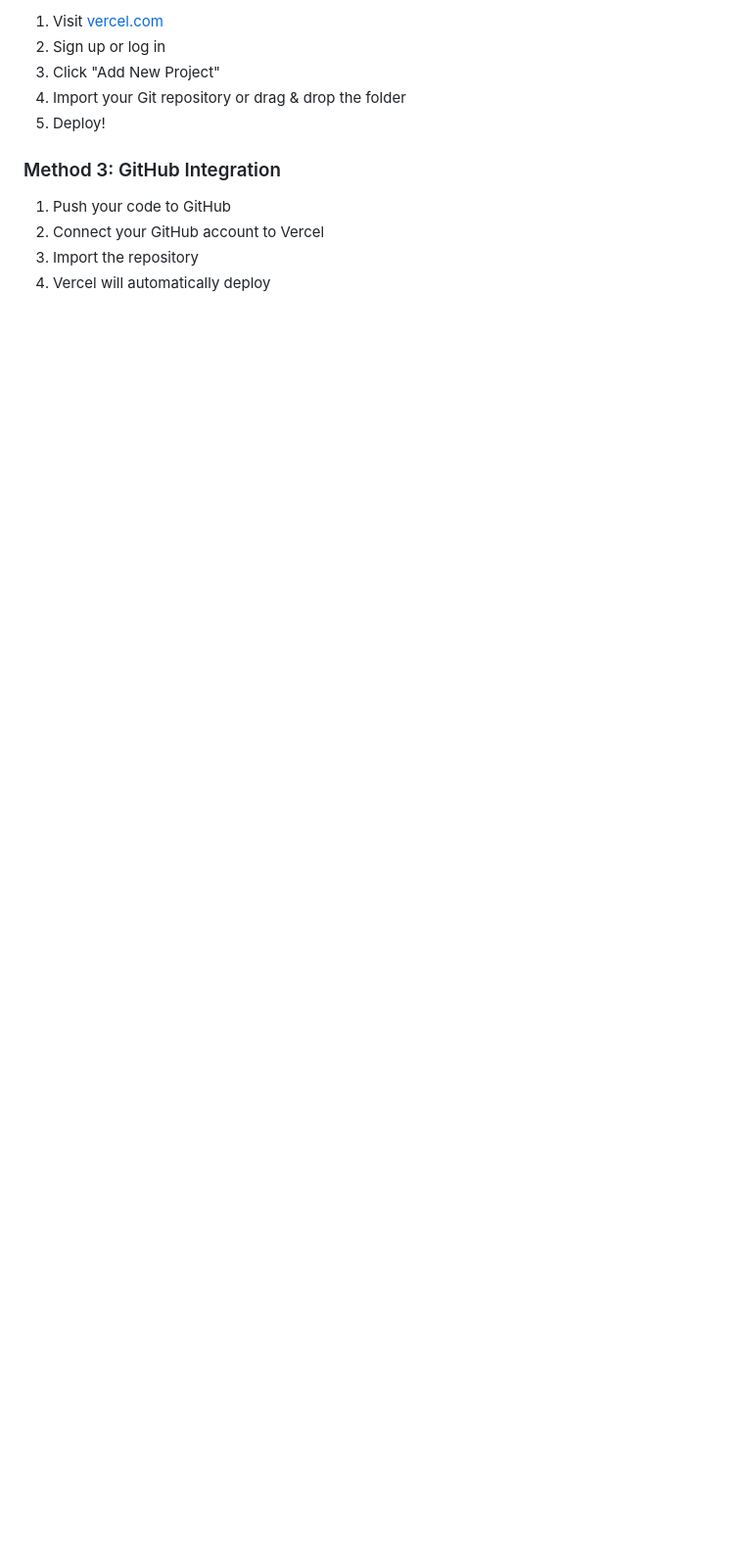
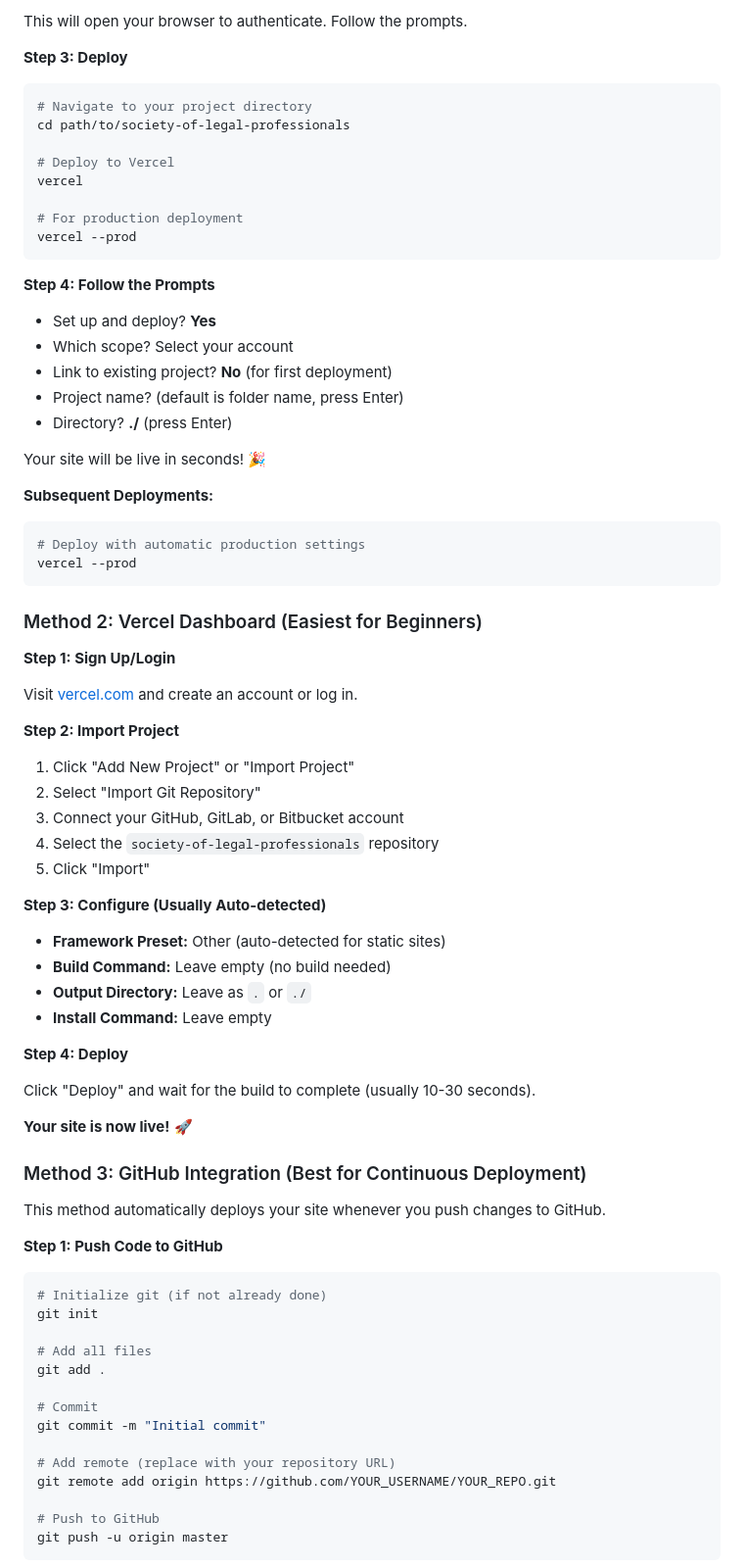
Before and after one commit to mohitmail85/society-of-legal-professionals, a Markdown page: README.md, the part around one of its changes. Shown at 98% size. GitHub-like rendering; blank space fills up the shorter version.

````diff
--- a/README.md
+++ b/README.md
@@ -73,13 +120,83 @@ vercel
 
-1. Visit [vercel.com](https://vercel.com)
-2. Sign up or log in
-3. Click "Add New Project"
-4. Import your Git repository or drag & drop the folder
-5. Deploy!
+This will open your browser to authenticate. Follow the prompts.
 
-### Method 3: GitHub Integration
+**Step 3: Deploy**
 
-1. Push your code to GitHub
-2. Connect your GitHub account to Vercel
-3. Import the repository
-4. Vercel will automatically deploy
+```bash
+# Navigate to your project directory
+cd path/to/society-of-legal-professionals
+
+# Deploy to Vercel
+vercel
+
+# For production deployment
+vercel --prod
+```
+
+**Step 4: Follow the Prompts**
+
+- Set up and deploy? **Yes**
+- Which scope? Select your account
+- Link to existing project? **No** (for first deployment)
+- Project name? (default is folder name, press Enter)
+- Directory? **./** (press Enter)
+
+Your site will be live in seconds! 🎉
+
+**Subsequent Deployments:**
+
+```bash
+# Deploy with automatic production settings
+vercel --prod
+```
+
+### Method 2: Vercel Dashboard (Easiest for Beginners)
+
+**Step 1: Sign Up/Login**
+
+Visit [vercel.com](https://vercel.com) and create an account or log in.
+
+**Step 2: Import Project**
+
+1. Click "Add New Project" or "Import Project"
+2. Select "Import Git Repository"
+3. Connect your GitHub, GitLab, or Bitbucket account
+4. Select the `society-of-legal-professionals` repository
+5. Click "Import"
+
+**Step 3: Configure (Usually Auto-detected)**
+
+- **Framework Preset:** Other (auto-detected for static sites)
+- **Build Command:** Leave empty (no build needed)
+- **Output Directory:** Leave as `.` or `./`
+- **Install Command:** Leave empty
+
+**Step 4: Deploy**
+
+Click "Deploy" and wait for the build to complete (usually 10-30 seconds).
+
+**Your site is now live!** 🚀
+
+### Method 3: GitHub Integration (Best for Continuous Deployment)
+
+This method automatically deploys your site whenever you push changes to GitHub.
+
+**Step 1: Push Code to GitHub**
+
+```bash
+# Initialize git (if not already done)
+git init
+
+# Add all files
+git add .
+
+# Commit
+git commit -m "Initial commit"
+
+# Add remote (replace with your repository URL)
+git remote add origin https://github.com/YOUR_USERNAME/YOUR_REPO.git
+
+# Push to GitHub
+git push -u origin master
+```
+
````
Also changed, not shown: other parts of README.md (+109 -14 lines).
